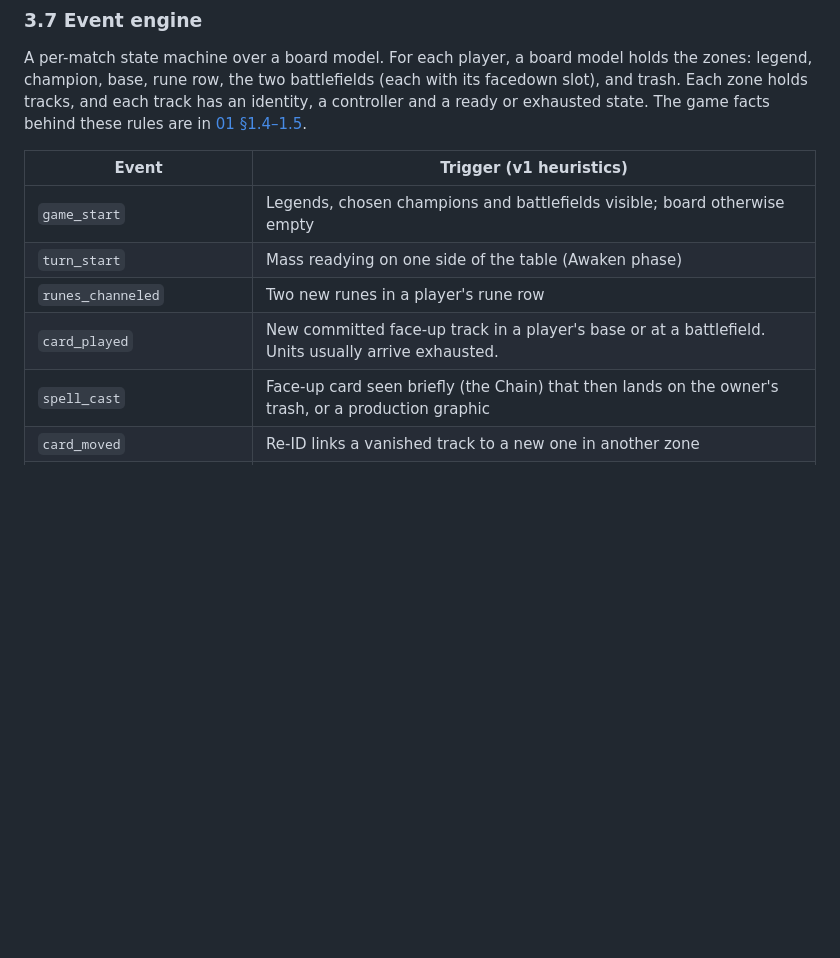
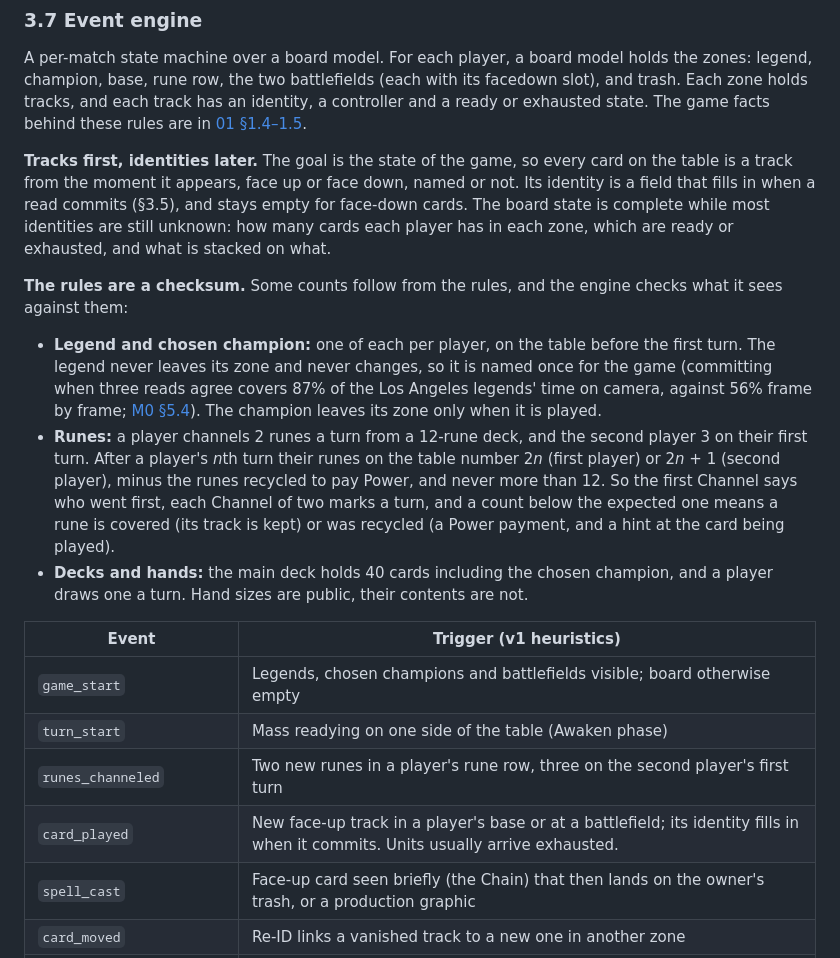
Before and after one commit to effe-exe/Wardeye, a Markdown page: docs/ARCHITECTURE.md, the part around the change. Rendered like a GitHub page; blank space fills up the shorter version.

Commit message:
docs: track the game state first, and check it against the rules
ARCHITECTURE 3.7: every card is a track from the moment it appears,
named or not; its identity fills in when a read commits, and never for
face-down cards. card_played no longer waits for a committed identity.

The rules are a checksum: one legend and one chosen champion per
player, the legend named once for the game; runes channeled 2 a turn
and 3 on the second player's first turn, from a 12-rune deck, so the
count on the table (2n or 2n + 1, minus runes recycled for Power) says
who went first, marks each turn, and flags a covered or recycled rune;
40-card main deck, one draw a turn, public hand sizes.

01 1.4/1.5: the second player's first Channel is 3 runes [R16].

Co-Authored-By: Claude Opus 5.5 <noreply@anthropic.com>
Claude-Session: https://claude.ai/code/session_01JD1TLkprnhRyyCy6Rt6dof

```diff
--- a/docs/ARCHITECTURE.md
+++ b/docs/ARCHITECTURE.md
@@ -144,12 +144,20 @@ In the uncertain state the viewer can pick the right one. That tells them which
 
 A per-match state machine over a board model. For each player, a board model holds the zones: legend, champion, base, rune row, the two battlefields (each with its facedown slot), and trash. Each zone holds tracks, and each track has an identity, a controller and a ready or exhausted state. The game facts behind these rules are in [01 §1.4–1.5](research/01-game-model.md#14-turn-structure-and-what-the-camera-sees).
 
+**Tracks first, identities later.** The goal is the state of the game, so every card on the table is a track from the moment it appears, face up or face down, named or not. Its identity is a field that fills in when a read commits (§3.5), and stays empty for face-down cards. The board state is complete while most identities are still unknown: how many cards each player has in each zone, which are ready or exhausted, and what is stacked on what.
+
+**The rules are a checksum.** Some counts follow from the rules, and the engine checks what it sees against them:
+
+- **Legend and chosen champion:** one of each per player, on the table before the first turn. The legend never leaves its zone and never changes, so it is named once for the game (committing when three reads agree covers 87% of the Los Angeles legends' time on camera, against 56% frame by frame; [M0 §5.4](reports/m0-spike.md#54-a-second-camera-los-angeles)). The champion leaves its zone only when it is played.
+- **Runes:** a player channels 2 runes a turn from a 12-rune deck, and the second player 3 on their first turn. After a player's *n*th turn their runes on the table number 2*n* (first player) or 2*n* + 1 (second player), minus the runes recycled to pay Power, and never more than 12. So the first Channel says who went first, each Channel of two marks a turn, and a count below the expected one means a rune is covered (its track is kept) or was recycled (a Power payment, and a hint at the card being played).
+- **Decks and hands:** the main deck holds 40 cards including the chosen champion, and a player draws one a turn. Hand sizes are public, their contents are not.
+
 | Event | Trigger (v1 heuristics) |
 |---|---|
 | `game_start` | Legends, chosen champions and battlefields visible; board otherwise empty |
 | `turn_start` | Mass readying on one side of the table (Awaken phase) |
-| `runes_channeled` | Two new runes in a player's rune row |
-| `card_played` | New committed face-up track in a player's base or at a battlefield. Units usually arrive exhausted. |
+| `runes_channeled` | Two new runes in a player's rune row, three on the second player's first turn |
+| `card_played` | New face-up track in a player's base or at a battlefield; its identity fills in when it commits. Units usually arrive exhausted. |
 | `spell_cast` | Face-up card seen briefly (the Chain) that then lands on the owner's trash, or a production graphic |
 | `card_moved` | Re-ID links a vanished track to a new one in another zone |
 | `card_exhausted` / `card_readied` | Track rotation flips between ready and exhausted |
```
Also changed, not shown: docs/research/01-game-model.md (+3 -2 lines).
